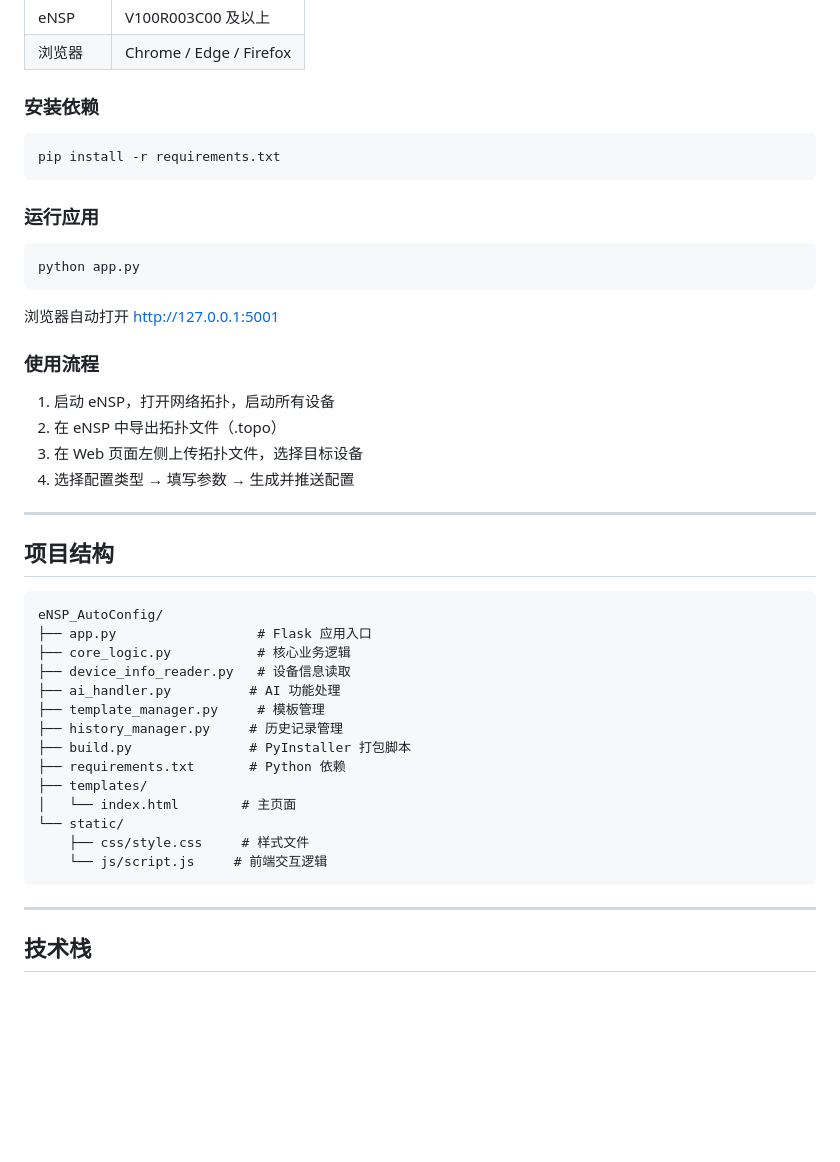
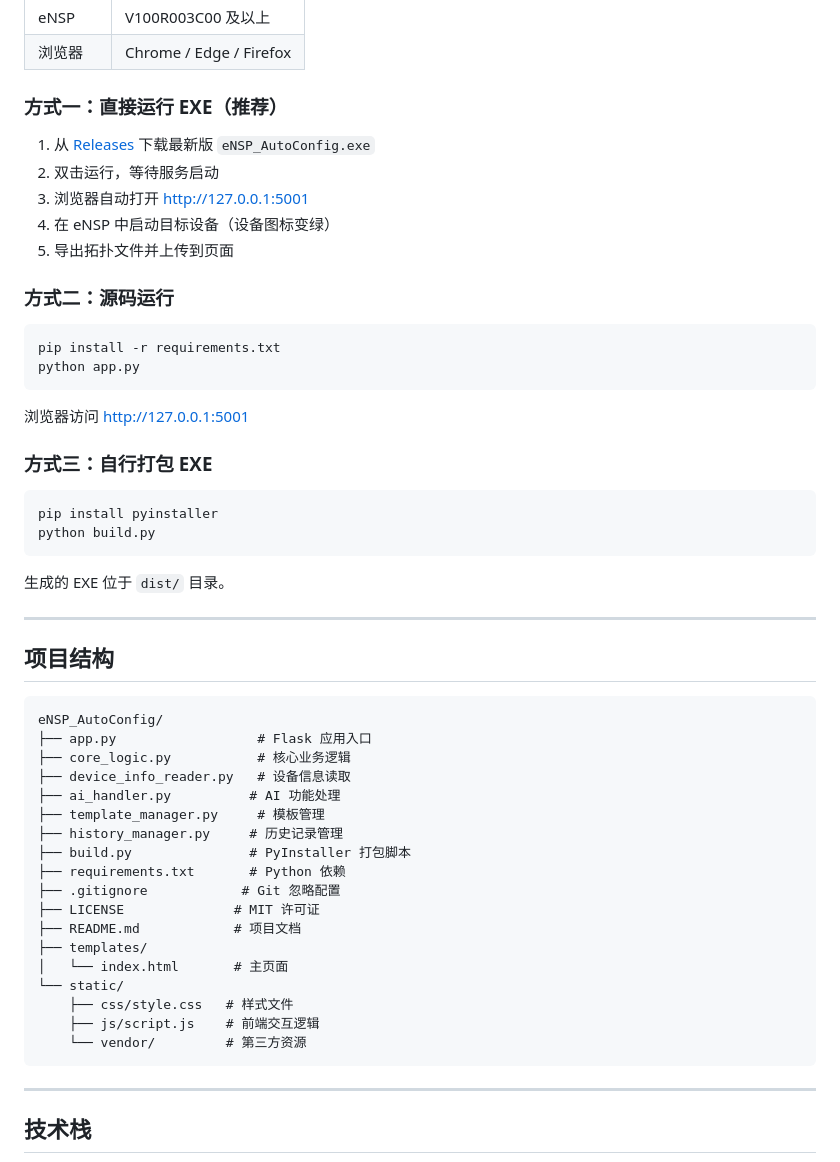
Before and after one commit to zcandhl/eNSP_AutoConfig, a Markdown page: README.md, the part around the change. Rendered like a GitHub page; blank space fills up the shorter version.

````diff
--- a/README.md
+++ b/README.md
@@ -69,26 +69,31 @@ eNSP AutoConfig 是一款面向华为 eNSP 模拟器的网络设备自动化配
 | eNSP | V100R003C00 及以上 |
 | 浏览器 | Chrome / Edge / Firefox |
 
-### 安装依赖
+### 方式一：直接运行 EXE（推荐）
+
+1. 从 [Releases](https://github.com/zcandhl/eNSP_AutoConfig/releases) 下载最新版 `eNSP_AutoConfig.exe`
+2. 双击运行，等待服务启动
+3. 浏览器自动打开 http://127.0.0.1:5001
+4. 在 eNSP 中启动目标设备（设备图标变绿）
+5. 导出拓扑文件并上传到页面
+
+### 方式二：源码运行
 
 ```bash
 pip install -r requirements.txt
-```
-
-### 运行应用
-
-```bash
 python app.py
 ```
 
-浏览器自动打开 http://127.0.0.1:5001
+浏览器访问 http://127.0.0.1:5001
 
-### 使用流程
+### 方式三：自行打包 EXE
 
-1. 启动 eNSP，打开网络拓扑，启动所有设备
-2. 在 eNSP 中导出拓扑文件（.topo）
-3. 在 Web 页面左侧上传拓扑文件，选择目标设备
-4. 选择配置类型 → 填写参数 → 生成并推送配置
+```bash
+pip install pyinstaller
+python build.py
+```
+
+生成的 EXE 位于 `dist/` 目录。
 
 ---
 
@@ -104,11 +109,15 @@ eNSP_AutoConfig/
 ├── history_manager.py     # 历史记录管理
 ├── build.py               # PyInstaller 打包脚本
 ├── requirements.txt       # Python 依赖
+├── .gitignore            # Git 忽略配置
+├── LICENSE              # MIT 许可证
+├── README.md            # 项目文档
 ├── templates/
-│   └── index.html        # 主页面
+│   └── index.html       # 主页面
 └── static/
-    ├── css/style.css     # 样式文件
-    └── js/script.js     # 前端交互逻辑
+    ├── css/style.css   # 样式文件
+    ├── js/script.js    # 前端交互逻辑
+    └── vendor/         # 第三方资源
 ```
 
 ---
````
